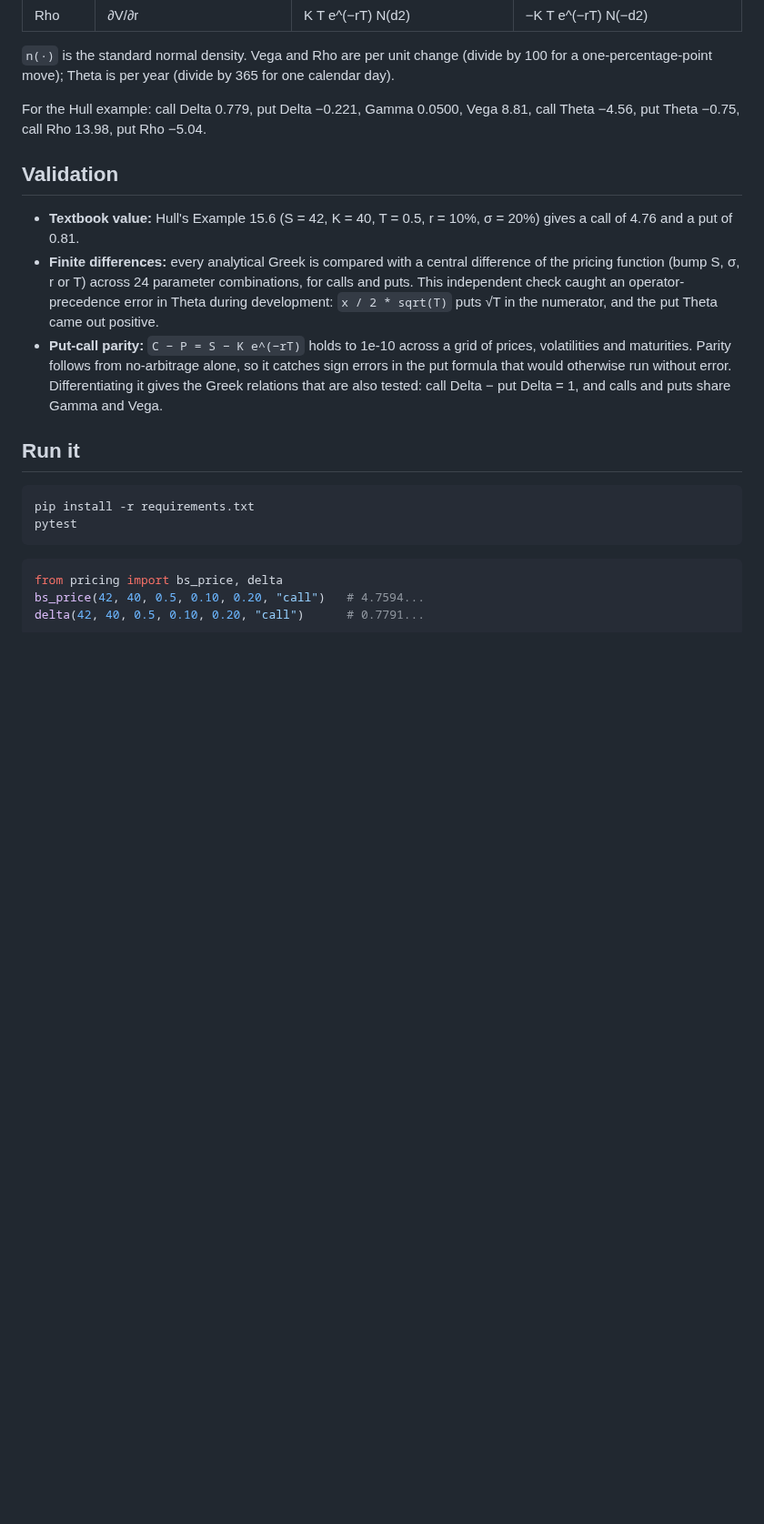
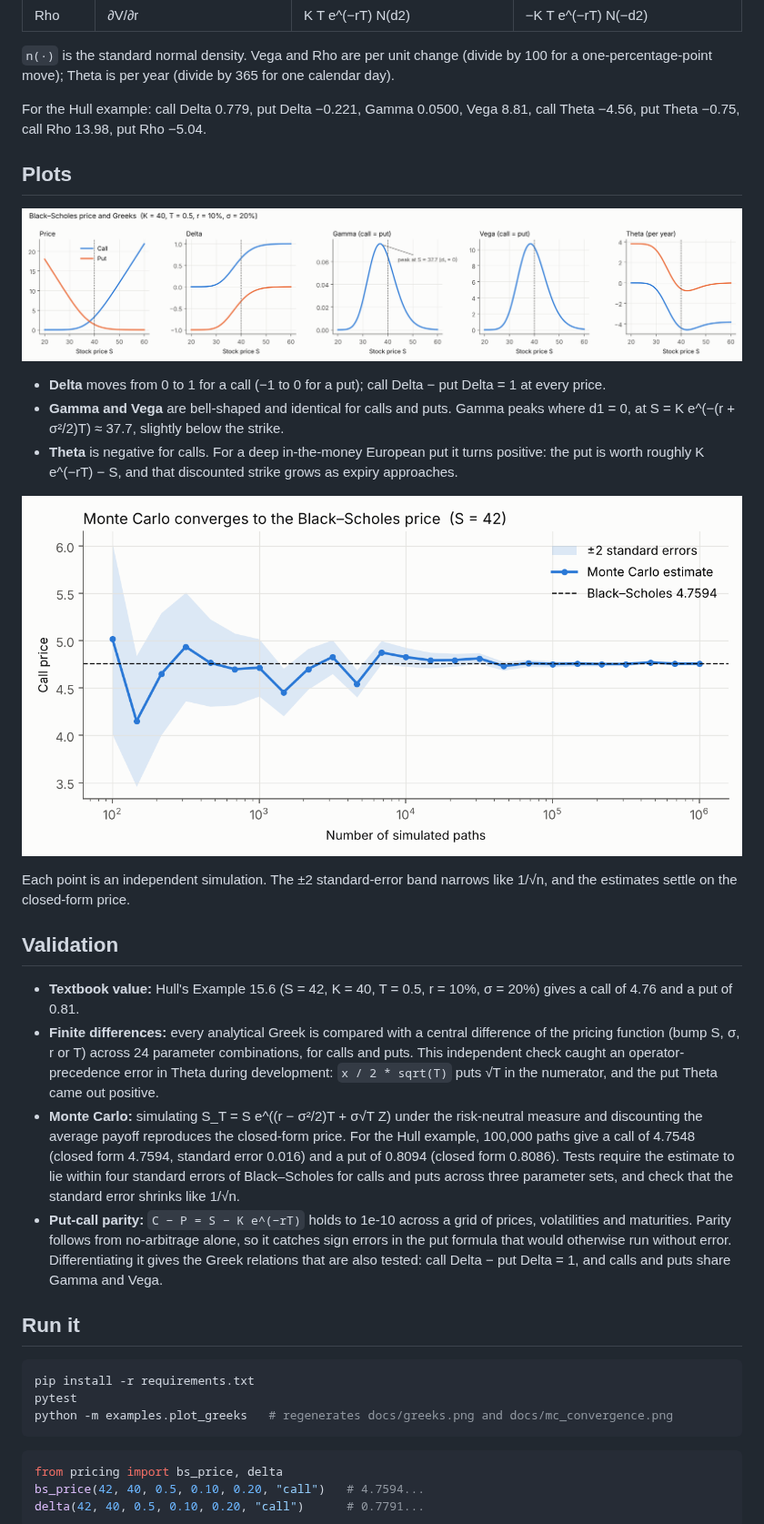
Before and after one commit to xuanrol1/option-pricing, a Markdown page: README.md, the part around one of its changes. Shown at 91% size. Drawn GitHub-style; pictures changed too: docs/greeks.png (added), docs/mc_convergence.png (added); blank space fills up the shorter version.

````diff
--- a/README.md
+++ b/README.md
@@ -38,10 +39,23 @@ Put  = K e^(−rT) N(−d2) − S N(−d1)
 
 For the Hull example: call Delta 0.779, put Delta −0.221, Gamma 0.0500, Vega 8.81, call Theta −4.56, put Theta −0.75, call Rho 13.98, put Rho −5.04.
 
+## Plots
+
+![Black–Scholes price and Greeks against the stock price](docs/greeks.png)
+
+- **Delta** moves from 0 to 1 for a call (−1 to 0 for a put); call Delta − put Delta = 1 at every price.
+- **Gamma and Vega** are bell-shaped and identical for calls and puts. Gamma peaks where d1 = 0, at S = K e^(−(r + σ²/2)T) ≈ 37.7, slightly below the strike.
+- **Theta** is negative for calls. For a deep in-the-money European put it turns positive: the put is worth roughly K e^(−rT) − S, and that discounted strike grows as expiry approaches.
+
+![Monte Carlo estimate converging to the Black–Scholes price](docs/mc_convergence.png)
+
+Each point is an independent simulation. The ±2 standard-error band narrows like 1/√n, and the estimates settle on the closed-form price.
+
 ## Validation
 
 - **Textbook value:** Hull's Example 15.6 (S = 42, K = 40, T = 0.5, r = 10%, σ = 20%) gives a call of 4.76 and a put of 0.81.
 - **Finite differences:** every analytical Greek is compared with a central difference of the pricing function (bump S, σ, r or T) across 24 parameter combinations, for calls and puts. This independent check caught an operator-precedence error in Theta during development: `x / 2 * sqrt(T)` puts √T in the numerator, and the put Theta came out positive.
+- **Monte Carlo:** simulating S_T = S e^((r − σ²/2)T + σ√T Z) under the risk-neutral measure and discounting the average payoff reproduces the closed-form price. For the Hull example, 100,000 paths give a call of 4.7548 (closed form 4.7594, standard error 0.016) and a put of 0.8094 (closed form 0.8086). Tests require the estimate to lie within four standard errors of Black–Scholes for calls and puts across three parameter sets, and check that the standard error shrinks like 1/√n.
 - **Put-call parity:** `C − P = S − K e^(−rT)` holds to 1e-10 across a grid of prices, volatilities and maturities. Parity follows from no-arbitrage alone, so it catches sign errors in the put formula that would otherwise run without error. Differentiating it gives the Greek relations that are also tested: call Delta − put Delta = 1, and calls and puts share Gamma and Vega.
 
 ## Run it
@@ -49,6 +63,7 @@ For the Hull example: call Delta 0.779, put Delta −0.221, Gamma 0.0500, Vega 8
 ```bash
 pip install -r requirements.txt
 pytest
+python -m examples.plot_greeks   # regenerates docs/greeks.png and docs/mc_convergence.png
 ```
 
 ```python
````
Also changed, not shown: other parts of README.md (+2 -1 lines), 4 other files.
